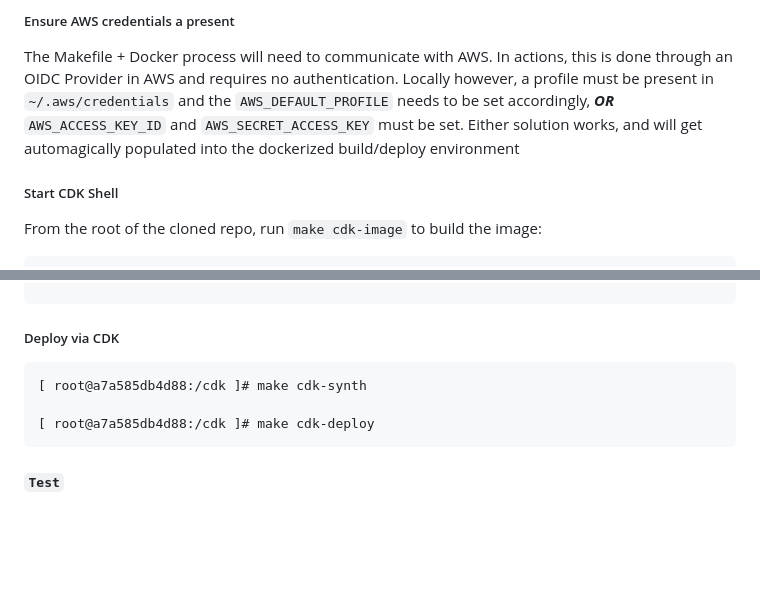
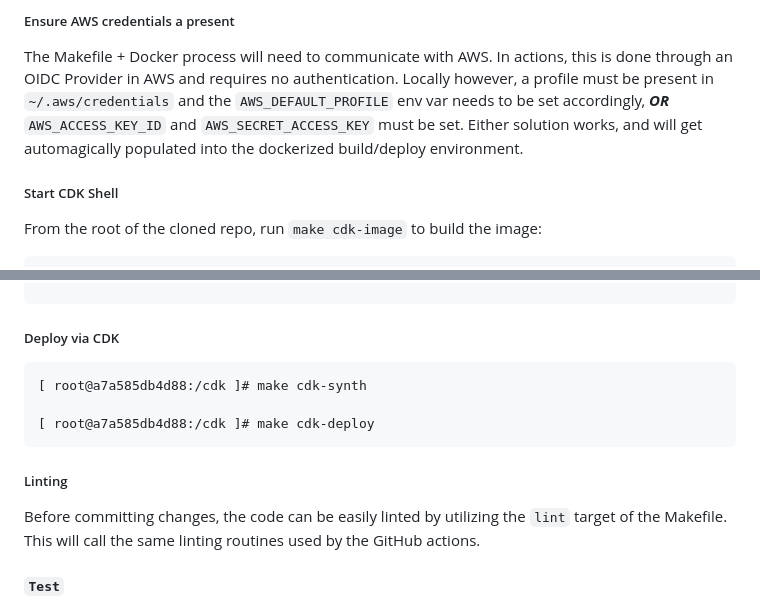
Before and after one commit to ASFOpenSARlab/opensciencelab-portal-v2, a Markdown page: README.md, 2 parts joined by grey strips. Drawn GitHub-style; blank space fills up the shorter version.

Commit message:
more cleanup

````diff
--- a/README.md
+++ b/README.md
@@ -38,9 +38,9 @@ Clone the portal repo to your local work station
 
 The Makefile + Docker process will need to communicate with AWS. In actions, this is done through an
 OIDC Provider in AWS and requires no authentication. Locally however, a profile must be present in
-`~/.aws/credentials` and the `AWS_DEFAULT_PROFILE` needs to be set accordingly, ***OR***
+`~/.aws/credentials` and the `AWS_DEFAULT_PROFILE` env var needs to be set accordingly, ***OR***
 `AWS_ACCESS_KEY_ID` and `AWS_SECRET_ACCESS_KEY` must be set. Either solution works, and will get
-automagically populated into the dockerized build/deploy environment
+automagically populated into the dockerized build/deploy environment.
 
 ##### Start CDK Shell
 
@@ -75,6 +75,12 @@ user@Mac-mini opensciencelab-portal-v2 % make cdk-shell
 [ root@a7a585db4d88:/cdk ]# make cdk-deploy
 ```
 
+##### Linting
+
+Before committing changes, the code can be easily linted by utilizing the `lint`
+target of the Makefile. This will call the same linting routines used by the
+GitHub actions.
+
 #### **`Test`**
 
 **`Test`** is intended to be the stable integration/validation environment. ONLY complete, tested code
````
